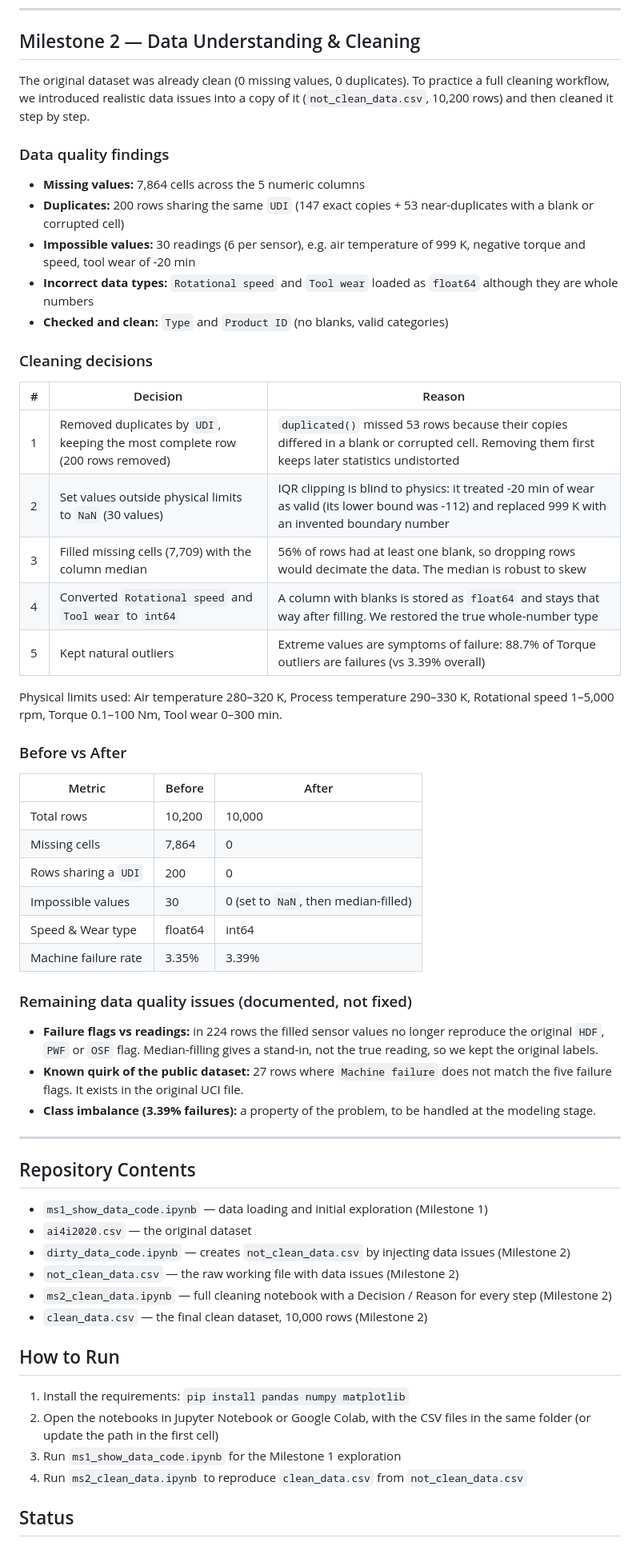
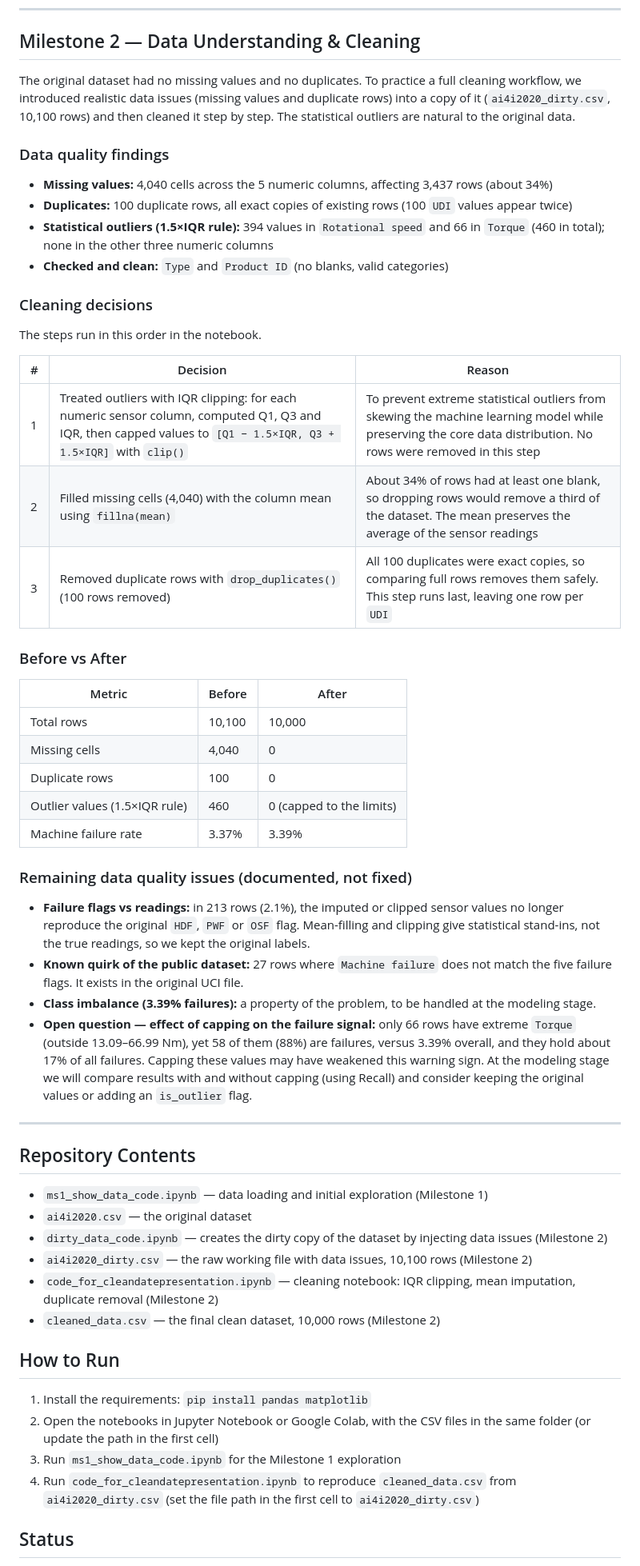
Before and after one commit to aljabali89m/ai4i-predictive-maintenance, a Markdown page: README.md, the part around the change. Shown at 80% size. Drawn GitHub-style.

```diff
--- a/README.md
+++ b/README.md
@@ -33,59 +33,56 @@ AI4I 2020 Predictive Maintenance Dataset [Dataset]. (2020). UCI Machine Learning
 
 ## Milestone 2 — Data Understanding & Cleaning
 
-The original dataset was already clean (0 missing values, 0 duplicates). To practice a
-full cleaning workflow, we introduced realistic data issues into a copy of it
-(`not_clean_data.csv`, 10,200 rows) and then cleaned it step by step.
+The original dataset had no missing values and no duplicates. To practice a
+full cleaning workflow, we introduced realistic data issues (missing values and
+duplicate rows) into a copy of it (`ai4i2020_dirty.csv`, 10,100 rows) and then
+cleaned it step by step. The statistical outliers are natural to the original data.
 
 ### Data quality findings
-- **Missing values:** 7,864 cells across the 5 numeric columns
-- **Duplicates:** 200 rows sharing the same `UDI` (147 exact copies + 53 near-duplicates with a blank or corrupted cell)
-- **Impossible values:** 30 readings (6 per sensor), e.g. air temperature of 999 K, negative torque and speed, tool wear of -20 min
-- **Incorrect data types:** `Rotational speed` and `Tool wear` loaded as `float64` although they are whole numbers
+- **Missing values:** 4,040 cells across the 5 numeric columns, affecting 3,437 rows (about 34%)
+- **Duplicates:** 100 duplicate rows, all exact copies of existing rows (100 `UDI` values appear twice)
+- **Statistical outliers (1.5×IQR rule):** 394 values in `Rotational speed` and 66 in `Torque` (460 in total); none in the other three numeric columns
 - **Checked and clean:** `Type` and `Product ID` (no blanks, valid categories)
 
 ### Cleaning decisions
+The steps run in this order in the notebook.
+
 | # | Decision | Reason |
 |---|---|---|
-| 1 | Removed duplicates by `UDI`, keeping the most complete row (200 rows removed) | `duplicated()` missed 53 rows because their copies differed in a blank or corrupted cell. Removing them first keeps later statistics undistorted |
-| 2 | Set values outside physical limits to `NaN` (30 values) | IQR clipping is blind to physics: it treated -20 min of wear as valid (its lower bound was -112) and replaced 999 K with an invented boundary number |
-| 3 | Filled missing cells (7,709) with the column median | 56% of rows had at least one blank, so dropping rows would decimate the data. The median is robust to skew |
-| 4 | Converted `Rotational speed` and `Tool wear` to `int64` | A column with blanks is stored as `float64` and stays that way after filling. We restored the true whole-number type |
-| 5 | Kept natural outliers | Extreme values are symptoms of failure: 88.7% of Torque outliers are failures (vs 3.39% overall) |
-
-Physical limits used: Air temperature 280–320 K, Process temperature 290–330 K,
-Rotational speed 1–5,000 rpm, Torque 0.1–100 Nm, Tool wear 0–300 min.
+| 1 | Treated outliers with IQR clipping: for each numeric sensor column, computed Q1, Q3 and IQR, then capped values to `[Q1 − 1.5×IQR, Q3 + 1.5×IQR]` with `clip()` | To prevent extreme statistical outliers from skewing the machine learning model while preserving the core data distribution. No rows were removed in this step |
+| 2 | Filled missing cells (4,040) with the column mean using `fillna(mean)` | About 34% of rows had at least one blank, so dropping rows would remove a third of the dataset. The mean preserves the average of the sensor readings |
+| 3 | Removed duplicate rows with `drop_duplicates()` (100 rows removed) | All 100 duplicates were exact copies, so comparing full rows removes them safely. This step runs last, leaving one row per `UDI` |
 
 ### Before vs After
 | Metric | Before | After |
 |---|---|---|
-| Total rows | 10,200 | 10,000 |
-| Missing cells | 7,864 | 0 |
-| Rows sharing a `UDI` | 200 | 0 |
-| Impossible values | 30 | 0 (set to `NaN`, then median-filled) |
-| Speed & Wear type | float64 | int64 |
-| Machine failure rate | 3.35% | 3.39% |
+| Total rows | 10,100 | 10,000 |
+| Missing cells | 4,040 | 0 |
+| Duplicate rows | 100 | 0 |
+| Outlier values (1.5×IQR rule) | 460 | 0 (capped to the limits) |
+| Machine failure rate | 3.37% | 3.39% |
 
 ### Remaining data quality issues (documented, not fixed)
-- **Failure flags vs readings:** in 224 rows the filled sensor values no longer reproduce the original `HDF`, `PWF` or `OSF` flag. Median-filling gives a stand-in, not the true reading, so we kept the original labels.
+- **Failure flags vs readings:** in 213 rows (2.1%), the imputed or clipped sensor values no longer reproduce the original `HDF`, `PWF` or `OSF` flag. Mean-filling and clipping give statistical stand-ins, not the true readings, so we kept the original labels.
 - **Known quirk of the public dataset:** 27 rows where `Machine failure` does not match the five failure flags. It exists in the original UCI file.
 - **Class imbalance (3.39% failures):** a property of the problem, to be handled at the modeling stage.
+- **Open question — effect of capping on the failure signal:** only 66 rows have extreme `Torque` (outside 13.09–66.99 Nm), yet 58 of them (88%) are failures, versus 3.39% overall, and they hold about 17% of all failures. Capping these values may have weakened this warning sign. At the modeling stage we will compare results with and without capping (using Recall) and consider keeping the original values or adding an `is_outlier` flag.
 
 ---
 
 ## Repository Contents
 - `ms1_show_data_code.ipynb` — data loading and initial exploration (Milestone 1)
 - `ai4i2020.csv` — the original dataset
-- `dirty_data_code.ipynb` — creates `not_clean_data.csv` by injecting data issues (Milestone 2)
-- `not_clean_data.csv` — the raw working file with data issues (Milestone 2)
-- `ms2_clean_data.ipynb` — full cleaning notebook with a Decision / Reason for every step (Milestone 2)
-- `clean_data.csv` — the final clean dataset, 10,000 rows (Milestone 2)
+- `dirty_data_code.ipynb` — creates the dirty copy of the dataset by injecting data issues (Milestone 2)
+- `ai4i2020_dirty.csv` — the raw working file with data issues, 10,100 rows (Milestone 2)
+- `code_for_cleandatepresentation.ipynb` — cleaning notebook: IQR clipping, mean imputation, duplicate removal (Milestone 2)
+- `cleaned_data.csv` — the final clean dataset, 10,000 rows (Milestone 2)
 
 ## How to Run
-1. Install the requirements: `pip install pandas numpy matplotlib`
+1. Install the requirements: `pip install pandas matplotlib`
 2. Open the notebooks in Jupyter Notebook or Google Colab, with the CSV files in the same folder (or update the path in the first cell)
 3. Run `ms1_show_data_code.ipynb` for the Milestone 1 exploration
-4. Run `ms2_clean_data.ipynb` to reproduce `clean_data.csv` from `not_clean_data.csv`
+4. Run `code_for_cleandatepresentation.ipynb` to reproduce `cleaned_data.csv` from `ai4i2020_dirty.csv` (set the file path in the first cell to `ai4i2020_dirty.csv`)
 
 ## Status
 - Milestone 1: Dataset selection, loading, and initial exploration — complete
```
